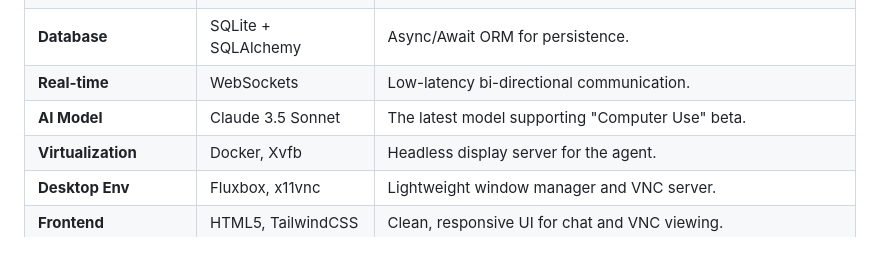
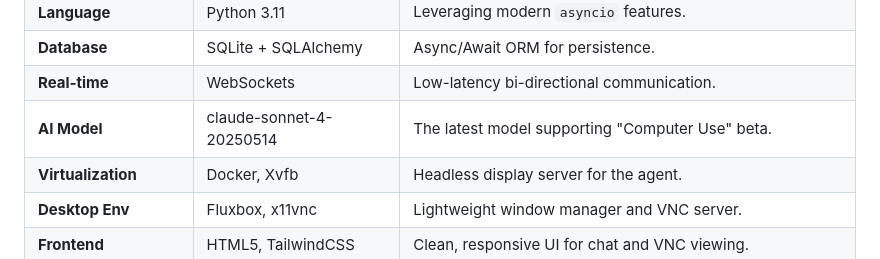
Before and after one commit to emrekurum/dockerized-computer-use-agent, a Markdown page: README.md, the part around the change. Rendered like a GitHub page.

Commit message:
Update AI Model version in README

```diff
--- a/README.md
+++ b/README.md
@@ -57,7 +57,7 @@ graph TD
 | **Language** | Python 3.11 | Leveraging modern `asyncio` features. |
 | **Database** | SQLite + SQLAlchemy | Async/Await ORM for persistence. |
 | **Real-time** | WebSockets | Low-latency bi-directional communication. |
-| **AI Model** | Claude 3.5 Sonnet | The latest model supporting "Computer Use" beta. |
+| **AI Model** | claude-sonnet-4-20250514 | The latest model supporting "Computer Use" beta. |
 | **Virtualization** | Docker, Xvfb | Headless display server for the agent. |
 | **Desktop Env** | Fluxbox, x11vnc | Lightweight window manager and VNC server. |
 | **Frontend** | HTML5, TailwindCSS | Clean, responsive UI for chat and VNC viewing. |
```
